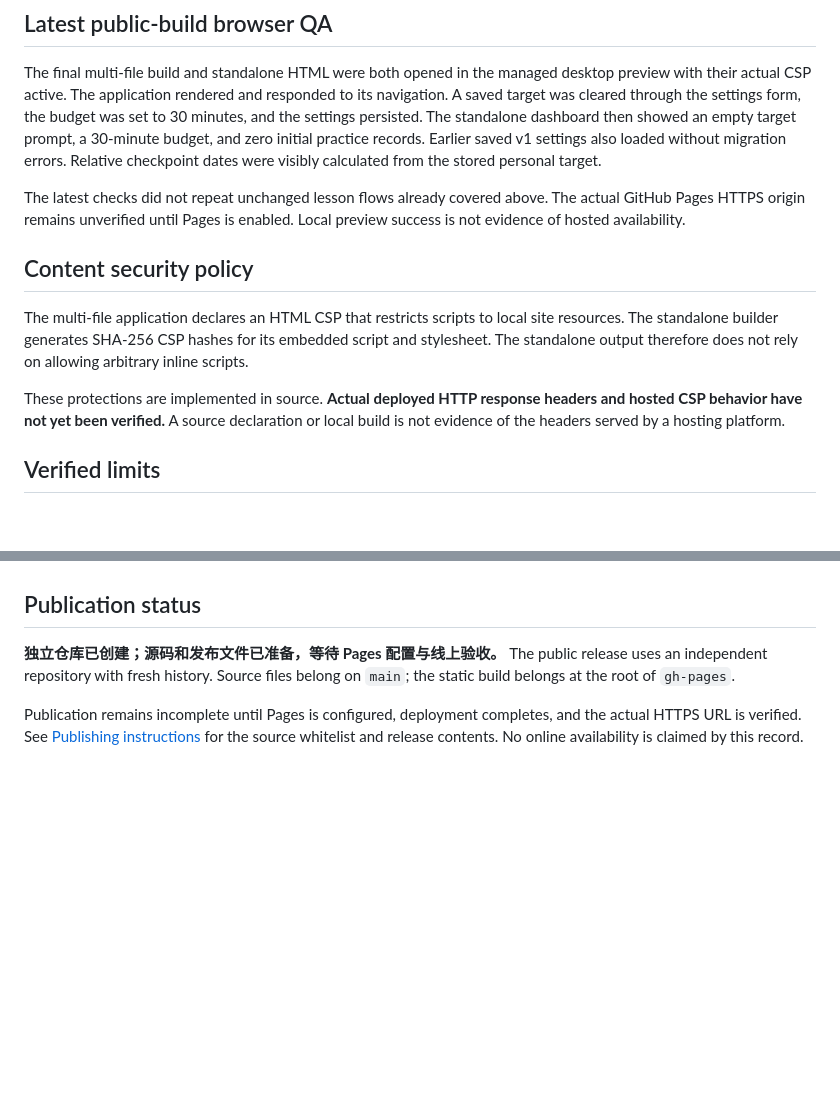
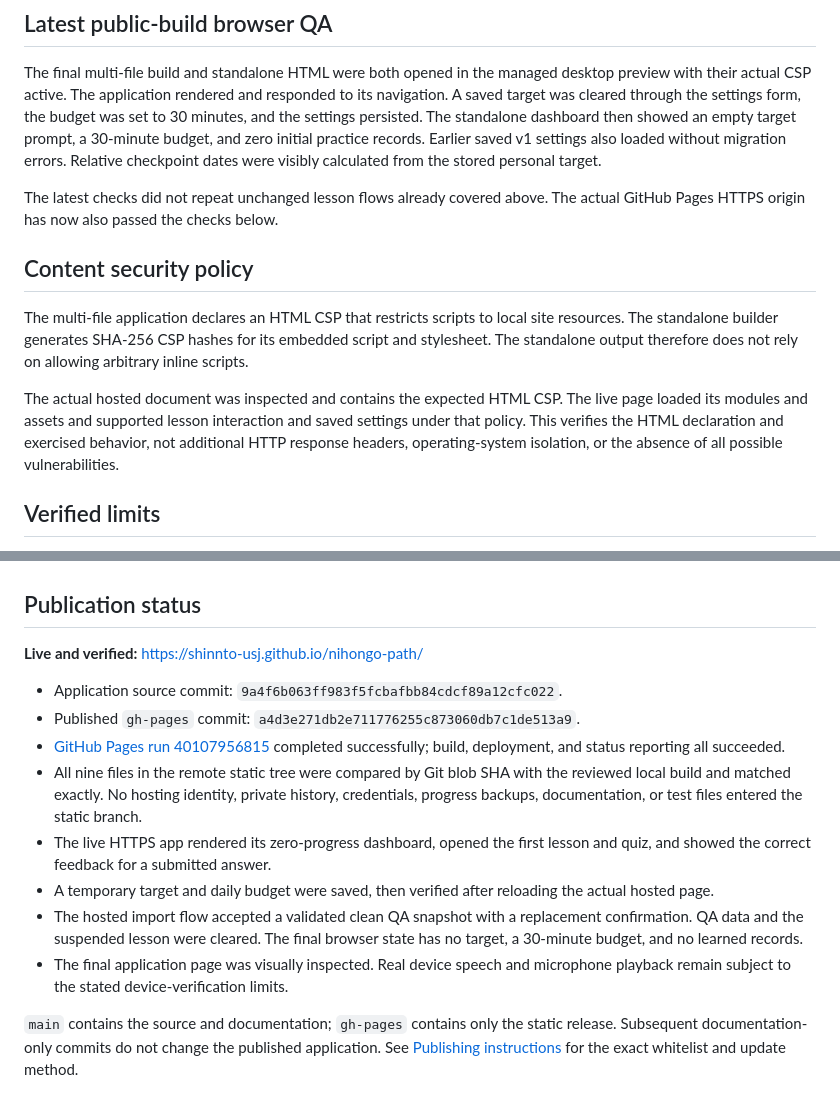
Before and after one commit to Shinnto-usj/nihongo-path, a Markdown page: docs/verification.md, 2 parts joined by grey strips. Rendered like a GitHub page; blank space fills up the shorter version.

```diff
--- a/docs/verification.md
+++ b/docs/verification.md
@@ -43,13 +43,13 @@ QA learning records were isolated from the source package and are not part of th
 
 The final multi-file build and standalone HTML were both opened in the managed desktop preview with their actual CSP active. The application rendered and responded to its navigation. A saved target was cleared through the settings form, the budget was set to 30 minutes, and the settings persisted. The standalone dashboard then showed an empty target prompt, a 30-minute budget, and zero initial practice records. Earlier saved v1 settings also loaded without migration errors. Relative checkpoint dates were visibly calculated from the stored personal target.
 
-The latest checks did not repeat unchanged lesson flows already covered above. The actual GitHub Pages HTTPS origin remains unverified until Pages is enabled. Local preview success is not evidence of hosted availability.
+The latest checks did not repeat unchanged lesson flows already covered above. The actual GitHub Pages HTTPS origin has now also passed the checks below.
 
 ## Content security policy
 
 The multi-file application declares an HTML CSP that restricts scripts to local site resources. The standalone builder generates SHA-256 CSP hashes for its embedded script and stylesheet. The standalone output therefore does not rely on allowing arbitrary inline scripts.
 
-These protections are implemented in source. **Actual deployed HTTP response headers and hosted CSP behavior have not yet been verified.** A source declaration or local build is not evidence of the headers served by a hosting platform.
+The actual hosted document was inspected and contains the expected HTML CSP. The live page loaded its modules and assets and supported lesson interaction and saved settings under that policy. This verifies the HTML declaration and exercised behavior, not additional HTTP response headers, operating-system isolation, or the absence of all possible vulnerabilities.
 
 ## Verified limits
 
@@ -62,6 +62,15 @@ These protections are implemented in source. **Actual deployed HTTP response hea
 
 ## Publication status
 
-**独立仓库已创建；源码和发布文件已准备，等待 Pages 配置与线上验收。** The public release uses an independent repository with fresh history. Source files belong on `main`; the static build belongs at the root of `gh-pages`.
+**Live and verified:** [https://shinnto-usj.github.io/nihongo-path/](https://shinnto-usj.github.io/nihongo-path/)
 
-Publication remains incomplete until Pages is configured, deployment completes, and the actual HTTPS URL is verified. See [Publishing instructions](publishing.md) for the source whitelist and release contents. No online availability is claimed by this record.
+- Application source commit: `9a4f6b063ff983f5fcbafbb84cdcf89a12cfc022`.
+- Published `gh-pages` commit: `a4d3e271db2e711776255c873060db7c1de513a9`.
+- [GitHub Pages run 40107956815](https://github.com/Shinnto-usj/nihongo-path/actions/runs/40107956815) completed successfully; build, deployment, and status reporting all succeeded.
+- All nine files in the remote static tree were compared by Git blob SHA with the reviewed local build and matched exactly. No hosting identity, private history, credentials, progress backups, documentation, or test files entered the static branch.
+- The live HTTPS app rendered its zero-progress dashboard, opened the first lesson and quiz, and showed the correct feedback for a submitted answer.
+- A temporary target and daily budget were saved, then verified after reloading the actual hosted page.
+- The hosted import flow accepted a validated clean QA snapshot with a replacement confirmation. QA data and the suspended lesson were cleared. The final browser state has no target, a 30-minute budget, and no learned records.
+- The final application page was visually inspected. Real device speech and microphone playback remain subject to the stated device-verification limits.
+
+`main` contains the source and documentation; `gh-pages` contains only the static release. Subsequent documentation-only commits do not change the published application. See [Publishing instructions](publishing.md) for the exact whitelist and update method.
```
Also changed, not shown: README.md (+4 -0 lines), docs/publishing.md (+6 -2 lines).
